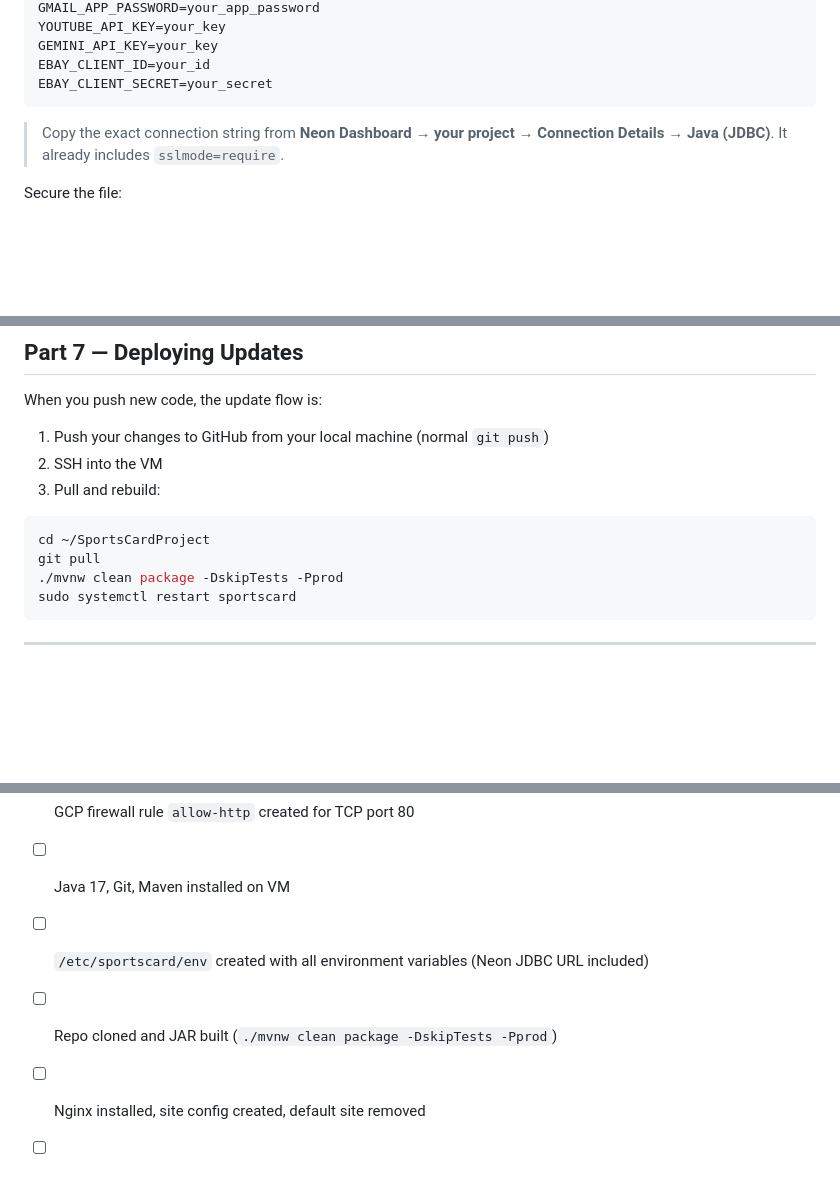
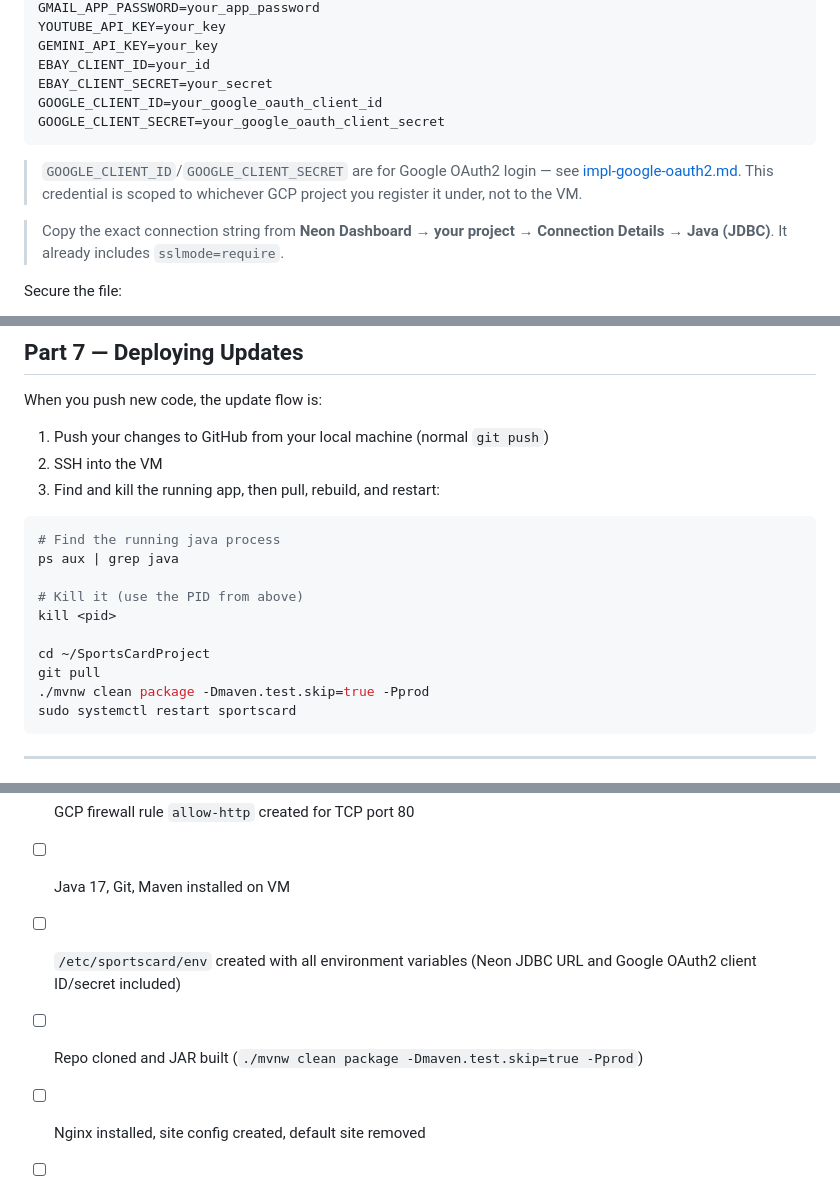
Before and after one commit to RalphGodcreative/SportsCardProject, a Markdown page: docs/GCP_MIGRATION.md, 3 parts joined by grey strips. GitHub-like rendering; blank space fills up the shorter version.

````diff
--- a/docs/GCP_MIGRATION.md
+++ b/docs/GCP_MIGRATION.md
@@ -87,7 +87,13 @@ YOUTUBE_API_KEY=your_key
 GEMINI_API_KEY=your_key
 EBAY_CLIENT_ID=your_id
 EBAY_CLIENT_SECRET=your_secret
+GOOGLE_CLIENT_ID=your_google_oauth_client_id
+GOOGLE_CLIENT_SECRET=your_google_oauth_client_secret
 ```
+
+> `GOOGLE_CLIENT_ID`/`GOOGLE_CLIENT_SECRET` are for Google OAuth2 login — see
+> [impl-google-oauth2.md](impl-google-oauth2.md). This credential is scoped to whichever GCP
+> project you register it under, not to the VM.
 
 > Copy the exact connection string from **Neon Dashboard → your project → Connection Details → Java (JDBC)**. It already includes `sslmode=require`.
 
@@ -272,12 +278,18 @@ When you push new code, the update flow is:
 
 1. Push your changes to GitHub from your local machine (normal `git push`)
 2. SSH into the VM
-3. Pull and rebuild:
+3. Find and kill the running app, then pull, rebuild, and restart:
 
 ```bash
+# Find the running java process
+ps aux | grep java
+
+# Kill it (use the PID from above)
+kill <pid>
+
 cd ~/SportsCardProject
 git pull
-./mvnw clean package -DskipTests -Pprod
+./mvnw clean package -Dmaven.test.skip=true -Pprod
 sudo systemctl restart sportscard
 ```
 
@@ -289,8 +301,8 @@ sudo systemctl restart sportscard
 - [ ] e2-micro VM created in us-central1/us-east1/us-west1 with Standard persistent disk (30 GB)
 - [ ] GCP firewall rule `allow-http` created for TCP port 80
 - [ ] Java 17, Git, Maven installed on VM
-- [ ] `/etc/sportscard/env` created with all environment variables (Neon JDBC URL included)
-- [ ] Repo cloned and JAR built (`./mvnw clean package -DskipTests -Pprod`)
+- [ ] `/etc/sportscard/env` created with all environment variables (Neon JDBC URL and Google OAuth2 client ID/secret included)
+- [ ] Repo cloned and JAR built (`./mvnw clean package -Dmaven.test.skip=true -Pprod`)
 - [ ] Nginx installed, site config created, default site removed
 - [ ] `sportscard.service` created and enabled
 - [ ] App starts and logs look healthy (`journalctl -u sportscard -f`)
````
Also changed, not shown: docs/GCP_ACCOUNT_MIGRATION.md (added, +288 -0 lines).
